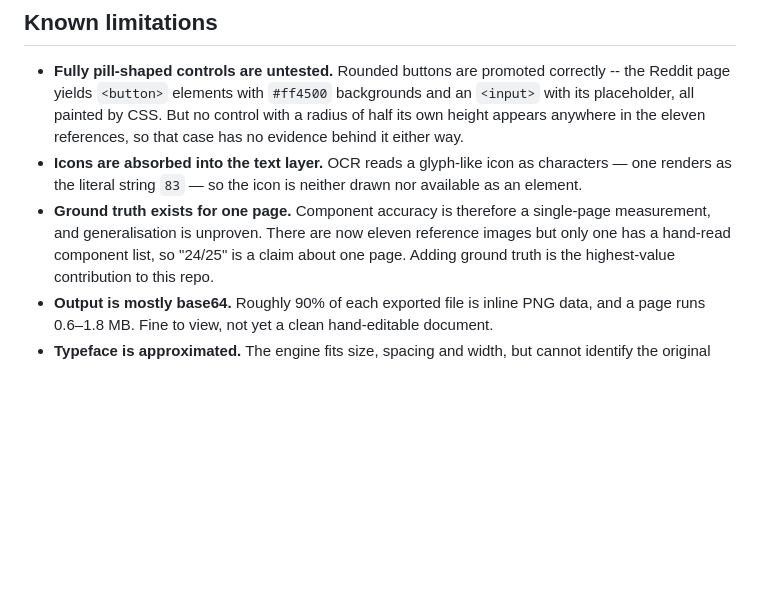
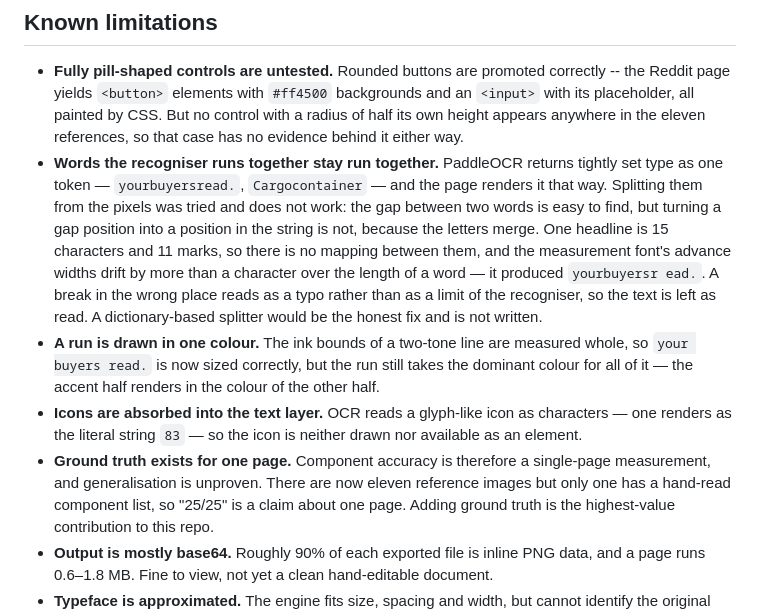
Before and after one commit to manohar-munna/Ramen, a Markdown page: README.md, the part around the change. GitHub-like rendering; blank space fills up the shorter version.

Commit message:
Say what the recogniser cannot do, instead of a table of one page's words
Two limitations that were real and undocumented: words the recogniser runs together
stay run together, and a line set in two colours is sized correctly now but still
drawn in one of them. The first used to be hidden by a lookup table of the exact
phrases in one benchmark screenshot, which fixed that screenshot and nothing else
while implying a general capability.

Co-Authored-By: Claude Opus 5 <noreply@anthropic.com>

```diff
--- a/README.md
+++ b/README.md
@@ -300,12 +300,24 @@ trained on both learns to tell them apart and applies a different prior to each.
   with its placeholder, all painted by CSS. But no control with a radius of half its own
   height appears anywhere in the eleven references, so that case has no evidence behind
   it either way.
+- **Words the recogniser runs together stay run together.** PaddleOCR returns tightly
+  set type as one token — `yourbuyersread.`, `Cargocontainer` — and the page renders it
+  that way. Splitting them from the pixels was tried and does not work: the gap between
+  two words is easy to find, but turning a gap position into a position in the string is
+  not, because the letters merge. One headline is 15 characters and 11 marks, so there is
+  no mapping between them, and the measurement font's advance widths drift by more than
+  a character over the length of a word — it produced `yourbuyersr ead.`. A break in the
+  wrong place reads as a typo rather than as a limit of the recogniser, so the text is
+  left as read. A dictionary-based splitter would be the honest fix and is not written.
+- **A run is drawn in one colour.** The ink bounds of a two-tone line are measured whole,
+  so `your buyers read.` is now sized correctly, but the run still takes the dominant
+  colour for all of it — the accent half renders in the colour of the other half.
 - **Icons are absorbed into the text layer.** OCR reads a glyph-like icon as characters —
   one renders as the literal string `83` — so the icon is neither drawn nor available as
   an element.
 - **Ground truth exists for one page.** Component accuracy is therefore a single-page
   measurement, and generalisation is unproven. There are now eleven reference images but
-  only one has a hand-read component list, so "24/25" is a claim about one page. Adding
+  only one has a hand-read component list, so "25/25" is a claim about one page. Adding
   ground truth is the highest-value contribution to this repo.
 - **Output is mostly base64.** Roughly 90% of each exported file is inline PNG data, and
   a page runs 0.6–1.8 MB. Fine to view, not yet a clean hand-editable document.
```
